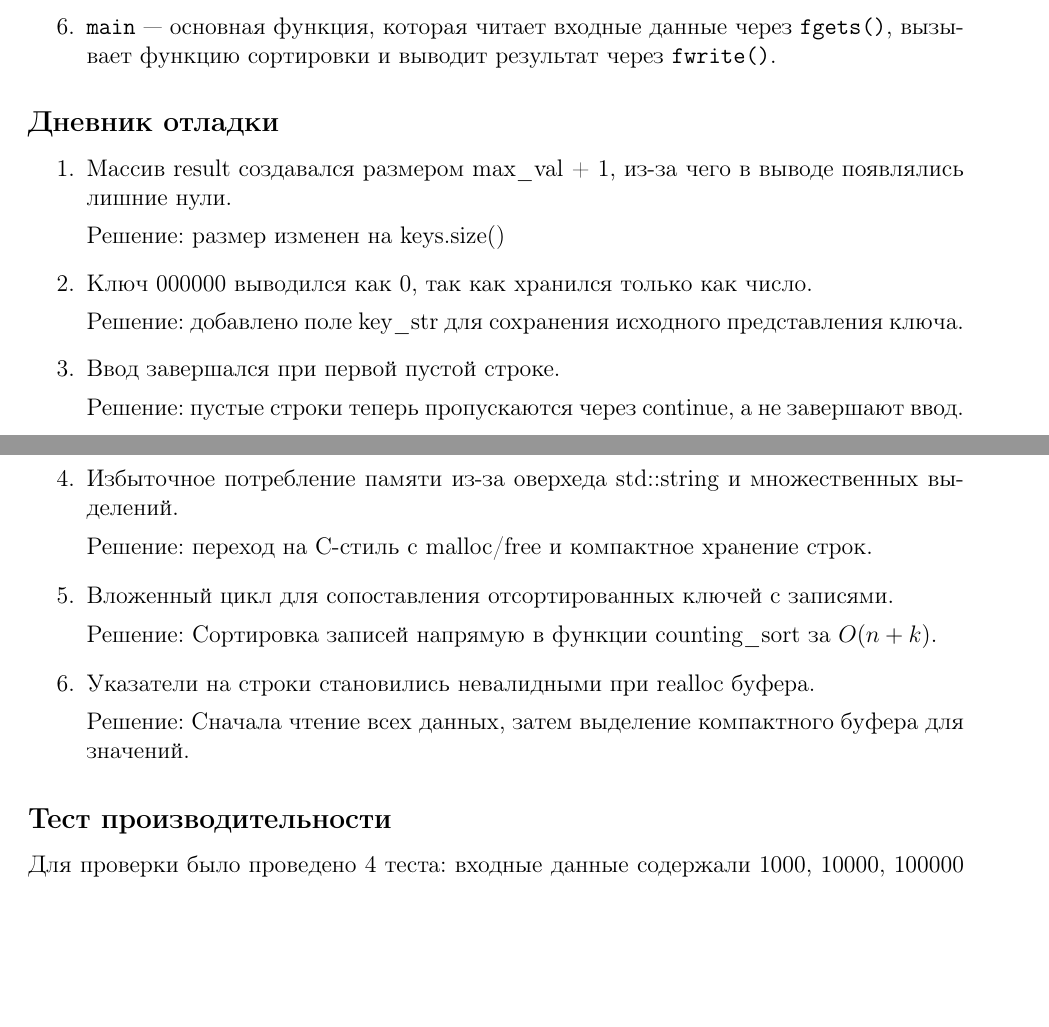
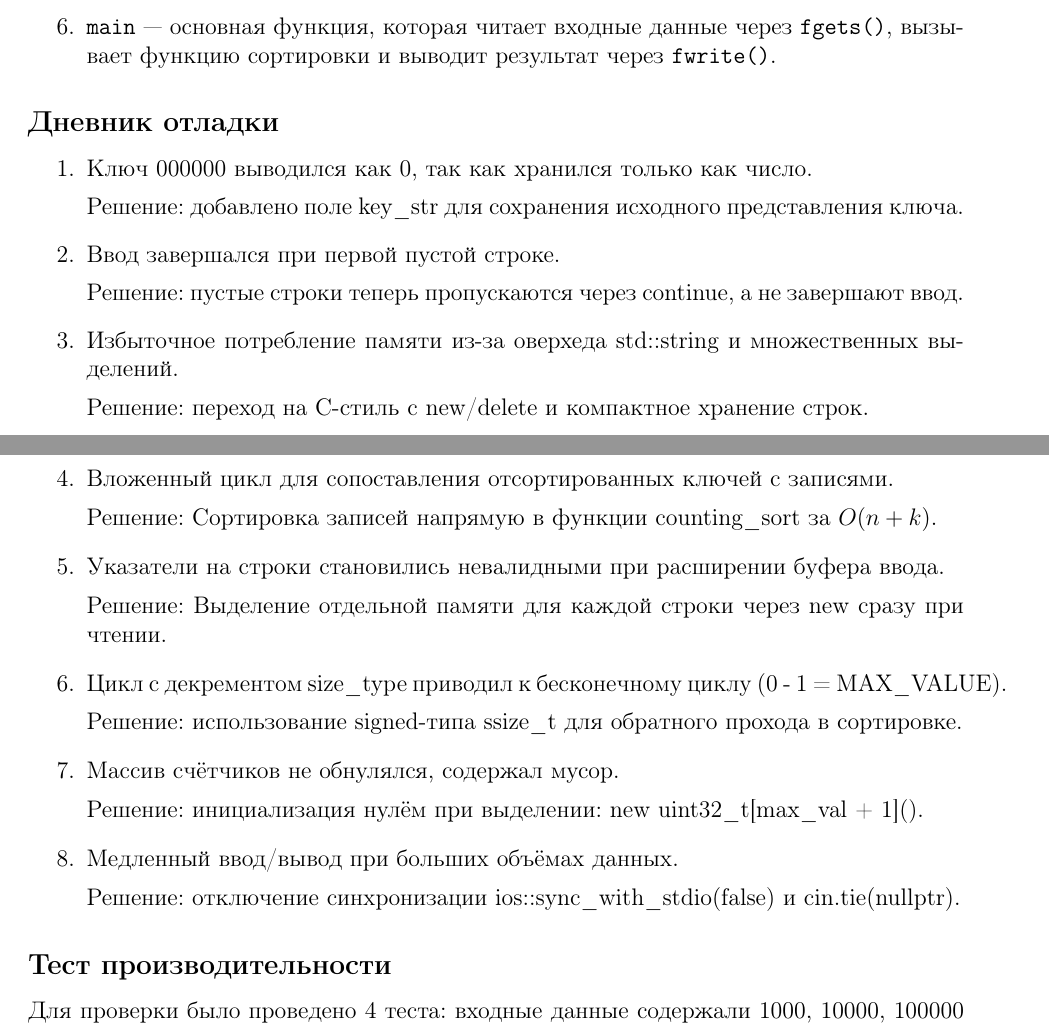
Before and after one commit to B0RRRR/discranlabs, a LaTeX document (Lab1/report.tex): two parts of pages 2 and 3 of 4, joined at a grey line, cut so that both start at the same text, the shorter picture padded with empty space. Compiled offline with pdfLaTeX.

Commit message:
updates 5

```diff
--- a/Lab1/report.tex
+++ b/Lab1/report.tex
@@ -87,9 +87,6 @@
 \subsection*{Дневник отладки}
 
 \begin{enumerate}
-\item Массив result создавался размером max\_val + 1, из-за чего в выводе появлялись лишние нули.
-
-Решение: размер изменен на keys.size()
 
 \item Ключ 000000 выводился как 0, так как хранился только как число.
 
@@ -101,15 +98,27 @@
 
 \item Избыточное потребление памяти из-за оверхеда std::string и множественных выделений.
 
-Решение: переход на C-стиль с malloc/free и компактное хранение строк.
+Решение: переход на C-стиль с new/delete и компактное хранение строк.
 
 \item Вложенный цикл для сопоставления отсортированных ключей с записями.
 
 Решение: Сортировка записей напрямую в функции counting\_sort за $O(n + k)$.
 
-\item Указатели на строки становились невалидными при realloc буфера.
+\item Указатели на строки становились невалидными при расширении буфера ввода.
 
-Решение: Сначала чтение всех данных, затем выделение компактного буфера для значений.
+Решение: Выделение отдельной памяти для каждой строки через new сразу при чтении.
+
+\item Цикл с декрементом size\_type приводил к бесконечному циклу (0 - 1 = MAX\_VALUE).
+
+Решение: использование signed-типа ssize\_t для обратного прохода в сортировке.
+
+\item Массив счётчиков не обнулялся, содержал мусор.
+
+Решение: инициализация нулём при выделении: new uint32\_t[max\_val + 1]().
+
+\item Медленный ввод/вывод при больших объёмах данных.
+
+Решение: отключение синхронизации ios::sync\_with\_stdio(false) и cin.tie(nullptr).
 \end{enumerate}
 
 \subsection*{Тест производительности}
```
Also changed, not shown: Lab1/report.pdf.
